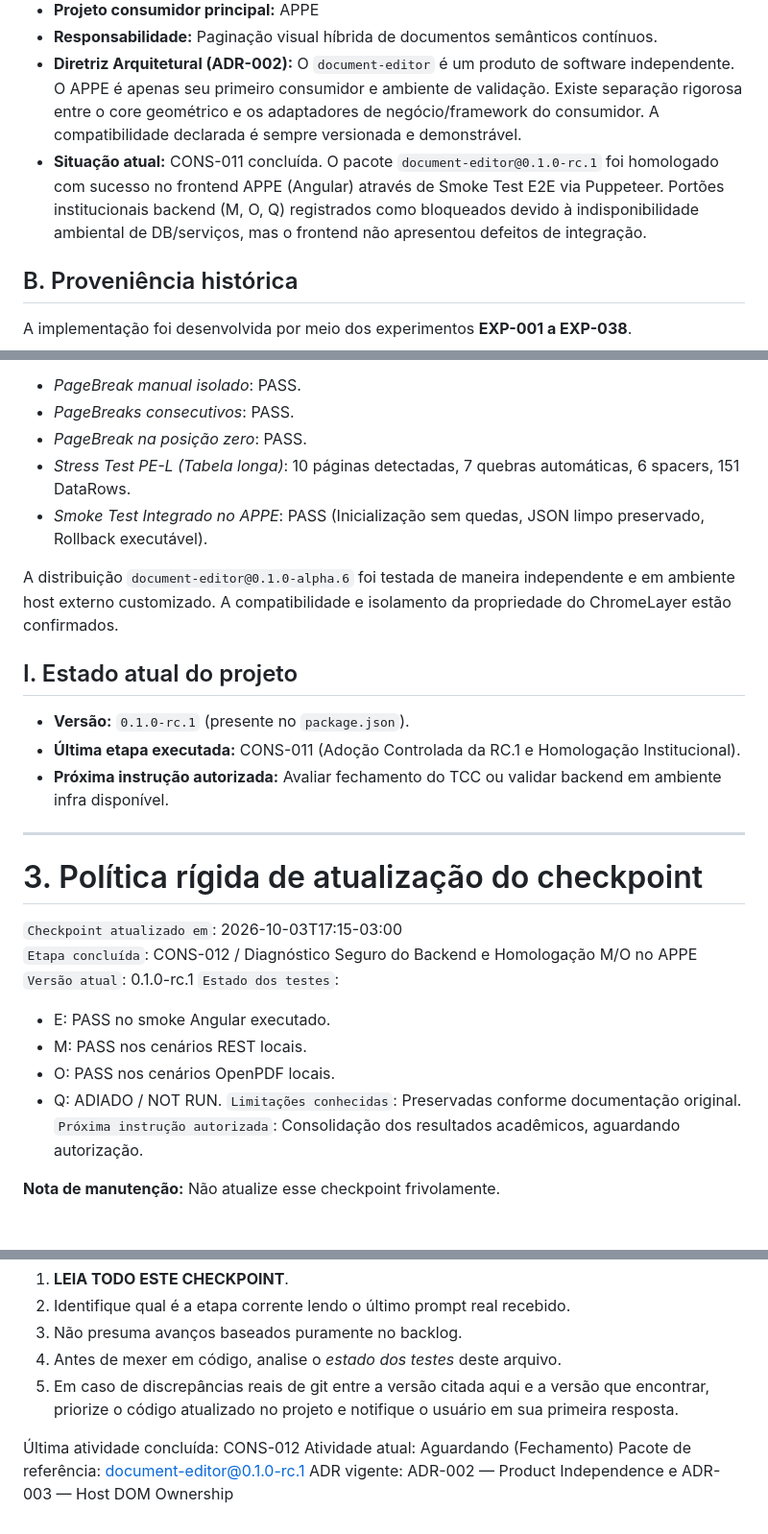
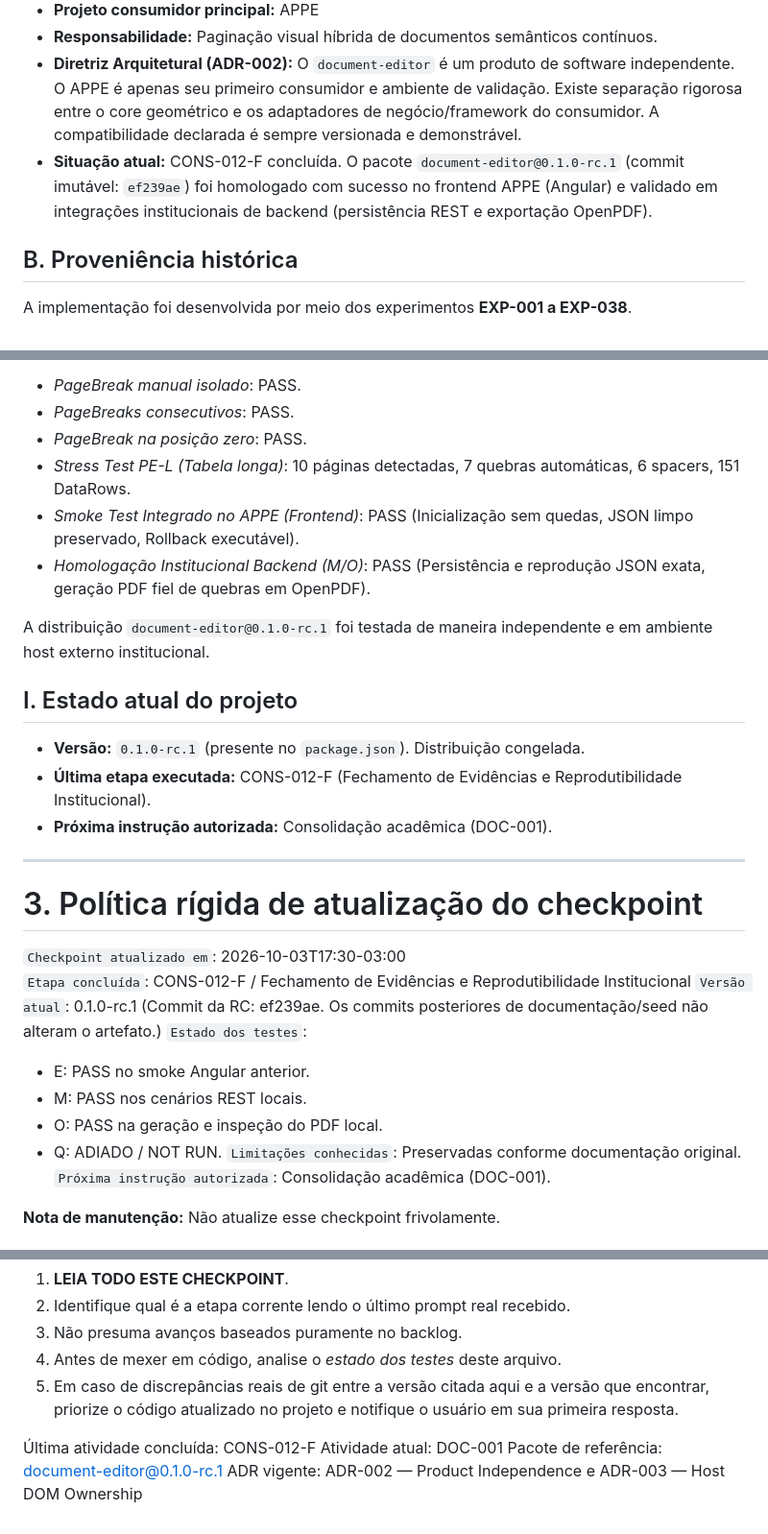
Before and after one commit to JhonnyBCastro/document-editor, a Markdown page: .antigravity-context.md, 3 parts joined by grey strips. Shown at 96% size. GitHub-like rendering.

Commit message:
docs: update context with CONS-012-F completion and institutional backend homologation results

```diff
--- a/.antigravity-context.md
+++ b/.antigravity-context.md
@@ -8,7 +8,7 @@
 - **Projeto consumidor principal:** APPE
 - **Responsabilidade:** Paginação visual híbrida de documentos semânticos contínuos.
 - **Diretriz Arquitetural (ADR-002):** O `document-editor` é um produto de software independente. O APPE é apenas seu primeiro consumidor e ambiente de validação. Existe separação rigorosa entre o core geométrico e os adaptadores de negócio/framework do consumidor. A compatibilidade declarada é sempre versionada e demonstrável.
-- **Situação atual:** CONS-011 concluída. O pacote `document-editor@0.1.0-rc.1` foi homologado com sucesso no frontend APPE (Angular) através de Smoke Test E2E via Puppeteer. Portões institucionais backend (M, O, Q) registrados como bloqueados devido à indisponibilidade ambiental de DB/serviços, mas o frontend não apresentou defeitos de integração.
+- **Situação atual:** CONS-012-F concluída. O pacote `document-editor@0.1.0-rc.1` (commit imutável: `ef239ae`) foi homologado com sucesso no frontend APPE (Angular) e validado em integrações institucionais de backend (persistência REST e exportação OpenPDF).
 
 ## B. Proveniência histórica
 
@@ -89,30 +89,31 @@ Resultados estabilizados (última execução conhecida da CONS-008-F, baseline e
 - *PageBreaks consecutivos*: PASS.
 - *PageBreak na posição zero*: PASS.
 - *Stress Test PE-L (Tabela longa)*: 10 páginas detectadas, 7 quebras automáticas, 6 spacers, 151 DataRows.
-- *Smoke Test Integrado no APPE*: PASS (Inicialização sem quedas, JSON limpo preservado, Rollback executável).
+- *Smoke Test Integrado no APPE (Frontend)*: PASS (Inicialização sem quedas, JSON limpo preservado, Rollback executável).
+- *Homologação Institucional Backend (M/O)*: PASS (Persistência e reprodução JSON exata, geração PDF fiel de quebras em OpenPDF).
 
-A distribuição `document-editor@0.1.0-alpha.6` foi testada de maneira independente e em ambiente host externo customizado. A compatibilidade e isolamento da propriedade do ChromeLayer estão confirmados.
+A distribuição `document-editor@0.1.0-rc.1` foi testada de maneira independente e em ambiente host externo institucional.
 
 ## I. Estado atual do projeto
 
-- **Versão:** `0.1.0-rc.1` (presente no `package.json`).
-- **Última etapa executada:** CONS-011 (Adoção Controlada da RC.1 e Homologação Institucional).
-- **Próxima instrução autorizada:** Avaliar fechamento do TCC ou validar backend em ambiente infra disponível.
+- **Versão:** `0.1.0-rc.1` (presente no `package.json`). Distribuição congelada.
+- **Última etapa executada:** CONS-012-F (Fechamento de Evidências e Reprodutibilidade Institucional).
+- **Próxima instrução autorizada:** Consolidação acadêmica (DOC-001).
 
 ---
 
 # 3. Política rígida de atualização do checkpoint
 
-`Checkpoint atualizado em`: 2026-10-03T17:15-03:00
-`Etapa concluída`: CONS-012 / Diagnóstico Seguro do Backend e Homologação M/O no APPE
-`Versão atual`: 0.1.0-rc.1
+`Checkpoint atualizado em`: 2026-10-03T17:30-03:00
+`Etapa concluída`: CONS-012-F / Fechamento de Evidências e Reprodutibilidade Institucional
+`Versão atual`: 0.1.0-rc.1 (Commit da RC: ef239ae. Os commits posteriores de documentação/seed não alteram o artefato.)
 `Estado dos testes`:
-- E: PASS no smoke Angular executado.
+- E: PASS no smoke Angular anterior.
 - M: PASS nos cenários REST locais.
-- O: PASS nos cenários OpenPDF locais.
+- O: PASS na geração e inspeção do PDF local.
 - Q: ADIADO / NOT RUN.
 `Limitações conhecidas`: Preservadas conforme documentação original.
-`Próxima instrução autorizada`: Consolidação dos resultados acadêmicos, aguardando autorização.
+`Próxima instrução autorizada`: Consolidação acadêmica (DOC-001).
 
 **Nota de manutenção:** Não atualize esse checkpoint frivolamente.
 
@@ -140,7 +141,7 @@ Se você acabou de despertar em uma nova janela ou instrução, siga isso:
 4. Antes de mexer em código, analise o *estado dos testes* deste arquivo.
 5. Em caso de discrepâncias reais de git entre a versão citada aqui e a versão que encontrar, priorize o código atualizado no projeto e notifique o usuário em sua primeira resposta.
 
-Última atividade concluída: CONS-012
-Atividade atual: Aguardando (Fechamento)
+Última atividade concluída: CONS-012-F
+Atividade atual: DOC-001
 Pacote de referência: document-editor@0.1.0-rc.1
 ADR vigente: ADR-002 — Product Independence e ADR-003 — Host DOM Ownership
```
